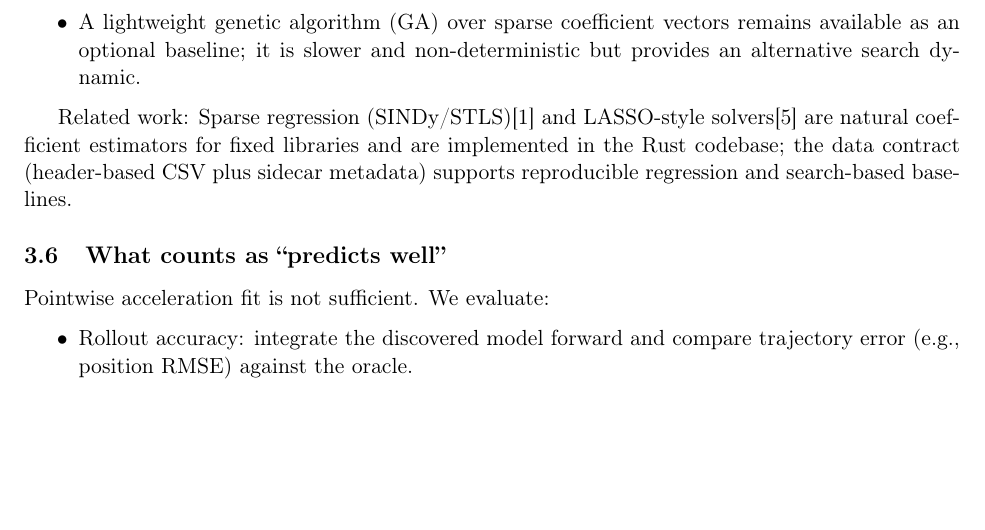
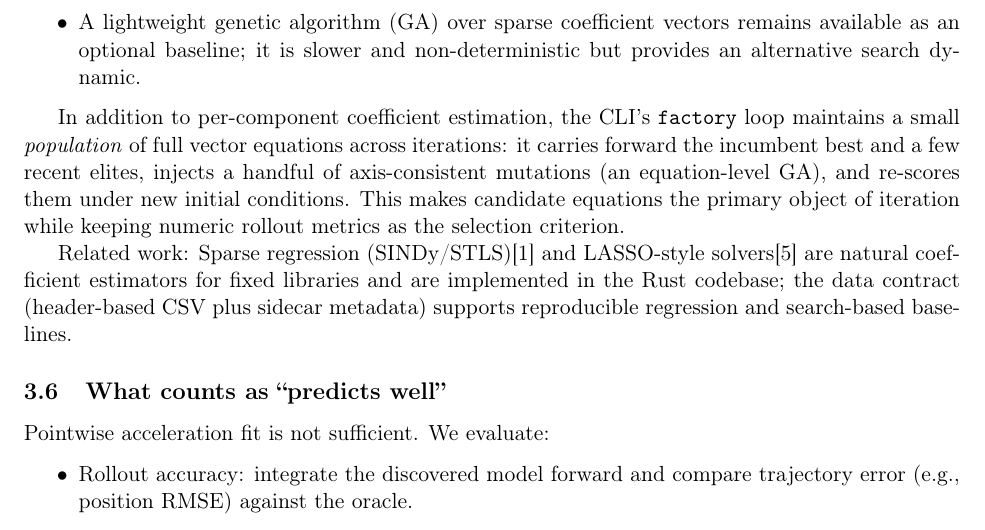
Before and after one commit to Hendler/threebody, a LaTeX paper (academic_paper.tex): part of page 6 of 11, cut so that both start at the same text, the shorter picture padded with empty space. Compiled offline with pdfLaTeX.

Commit message:
+In addition to per-component coefficient estimation, the CLI’s \texttt{factory} loop maintains a small \emph{population} of full vector equations across iterations: it carries forward the incumbent best and a few recent elites, injects a handful of axis-consistent mutations (an equation-level GA), and re-scores them under new initial conditions. This makes candidate equations the primary object of iteration while keeping numeric rollout metrics as the selection criterion. +

```diff
--- a/academic_paper.tex
+++ b/academic_paper.tex
@@ -187,6 +187,8 @@ and in the current Rust implementation we estimate $\xi$ on a fixed library via
 \item A lightweight genetic algorithm (GA) over sparse coefficient vectors remains available as an optional baseline; it is slower and non-deterministic but provides an alternative search dynamic.
 \end{itemize}
 
+In addition to per-component coefficient estimation, the CLI’s \texttt{factory} loop maintains a small \emph{population} of full vector equations across iterations: it carries forward the incumbent best and a few recent elites, injects a handful of axis-consistent mutations (an equation-level GA), and re-scores them under new initial conditions. This makes candidate equations the primary object of iteration while keeping numeric rollout metrics as the selection criterion.
+
 Related work: Sparse regression (SINDy/STLS)\cite{Brunton2016} and LASSO-style solvers\cite{Tibshirani1996} are natural coefficient estimators for fixed libraries and are implemented in the Rust codebase; the data contract (header-based CSV plus sidecar metadata) supports reproducible regression and search-based baselines.
 
 \subsection{What counts as ``predicts well''}
```
Also changed, not shown: README.md, academic_paper.pdf, 1 other file.
